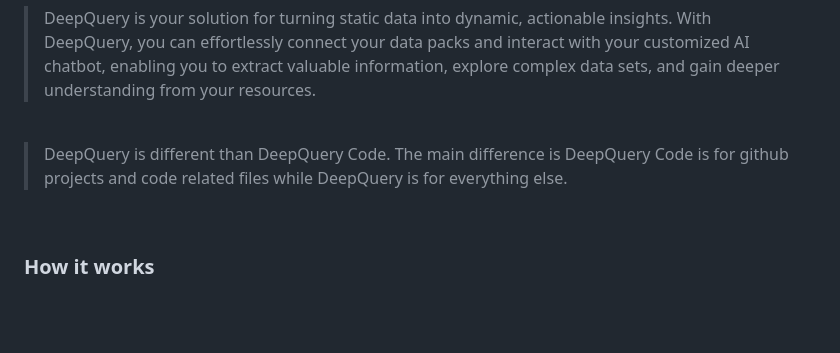
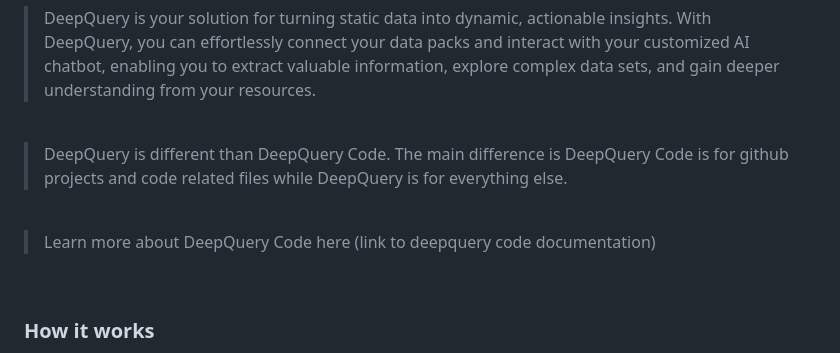
Before and after one commit to Sbussiso/sourcebox-deepquery, a Markdown page: README.md, the part around the change. Drawn GitHub-style; blank space fills up the shorter version.

```diff
--- a/README.md
+++ b/README.md
@@ -8,6 +8,10 @@
 <br/>
 
 > DeepQuery is different than DeepQuery Code. The main difference is DeepQuery Code is for github projects and code related files while DeepQuery is for everything else.
+
+<br/>
+
+> Learn more about DeepQuery Code here (link to deepquery code documentation)
 
 <br/>
 
```
